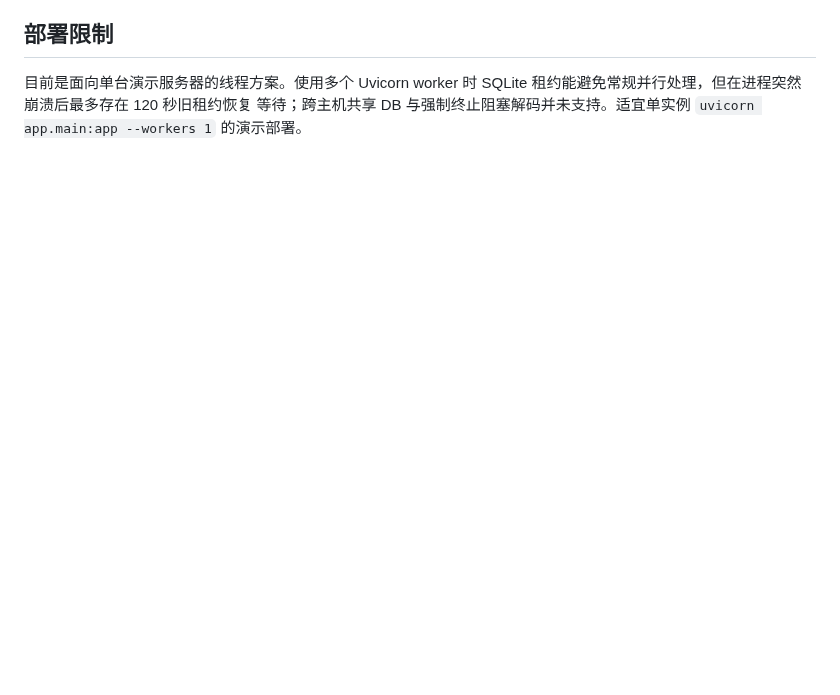
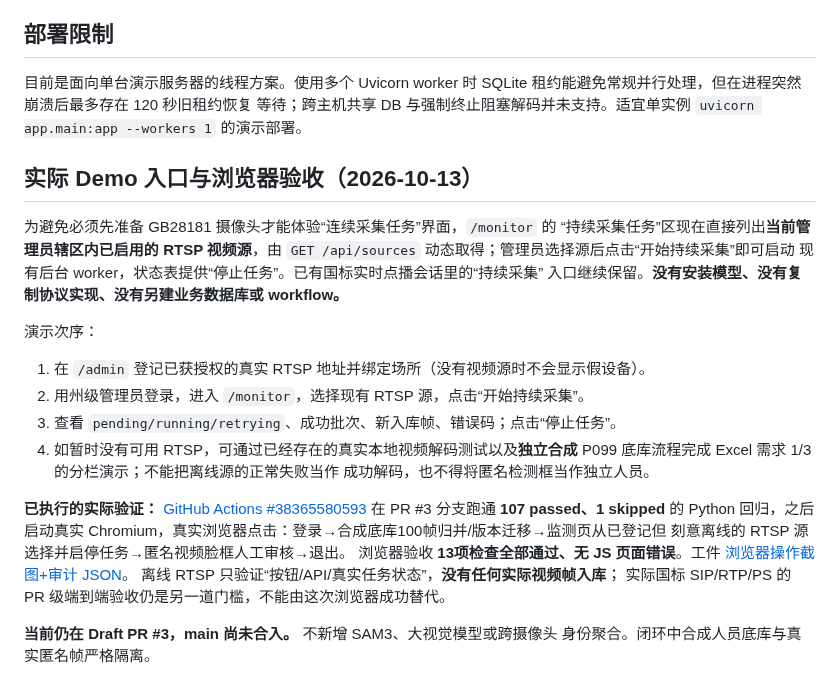
Before and after one commit to yituanxing/test3, a Markdown page: deploy/CONTINUOUS_CAPTURE_MVP.md, the part around the change. GitHub-like rendering; blank space fills up the shorter version.

Commit message:
docs(demo): record real 13-check Chromium RTSP capture start/stop and Excel roster flow, acknowledge offline stream

```diff
--- a/deploy/CONTINUOUS_CAPTURE_MVP.md
+++ b/deploy/CONTINUOUS_CAPTURE_MVP.md
@@ -87,3 +87,33 @@
 租约能避免常规并行处理，但在进程突然崩溃后最多存在 120 秒旧租约恢复
 等待；跨主机共享 DB 与强制终止阻塞解码并未支持。适宜单实例
 `uvicorn app.main:app --workers 1` 的演示部署。
+
+
+## 实际 Demo 入口与浏览器验收（2026-10-13）
+
+为避免必须先准备 GB28181 摄像头才能体验“连续采集任务”界面，`/monitor` 的
+“持续采集任务”区现在直接列出**当前管理员辖区内已启用的 RTSP 视频源**，由
+`GET /api/sources` 动态取得；管理员选择源后点击“开始持续采集”即可启动
+现有后台 worker，状态表提供“停止任务”。已有国标实时点播会话里的“持续采集”
+入口继续保留。**没有安装模型、没有复制协议实现、没有另建业务数据库或 workflow。**
+
+演示次序：
+1. 在 `/admin` 登记已获授权的真实 RTSP 地址并绑定场所（没有视频源时不会显示假设备）。
+2. 用州级管理员登录，进入 `/monitor`，选择现有 RTSP 源，点击“开始持续采集”。
+3. 查看 `pending/running/retrying`、成功批次、新入库帧、错误码；点击“停止任务”。
+4. 如暂时没有可用 RTSP，可通过已经存在的真实本地视频解码测试以及**独立合成**
+   P099 底库流程完成 Excel 需求 1/3 的分栏演示；不能把离线源的正常失败当作
+   成功解码，也不得将匿名检测框当作独立人员。
+
+**已执行的实际验证：**
+[GitHub Actions #38365580593](https://github.com/yituanxing/test3/actions/runs/38365580593)
+在 PR #3 分支跑通 **107 passed、1 skipped** 的 Python 回归，之后启动真实
+Chromium，真实浏览器点击：登录→合成底库100帧归并/版本迁移→监测页从已登记但
+刻意离线的 RTSP 源选择并启停任务→匿名视频脸框人工审核→退出。
+浏览器验收 **13项检查全部通过、无 JS 页面错误**。工件
+[浏览器操作截图+审计 JSON](https://github.com/yituanxing/test3/actions/runs/38365580593/artifacts/11796706584)。
+离线 RTSP 只验证“按钮/API/真实任务状态”，**没有任何实际视频帧入库**；
+实际国标 SIP/RTP/PS 的 PR 级端到端验收仍是另一道门槛，不能由这次浏览器成功替代。
+
+**当前仍在 Draft PR #3，main 尚未合入。** 不新增 SAM3、大视觉模型或跨摄像头
+身份聚合。闭环中合成人员底库与真实匿名帧严格隔离。
```
